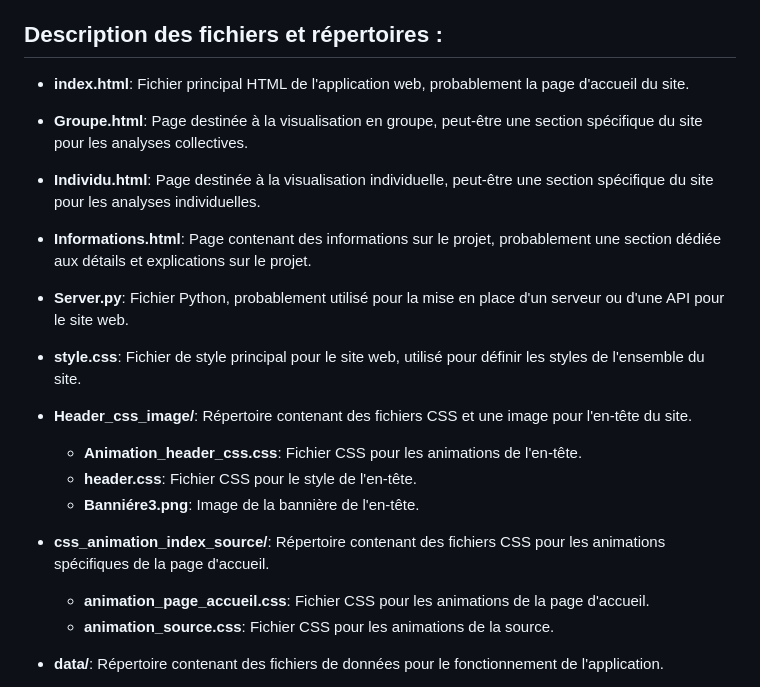
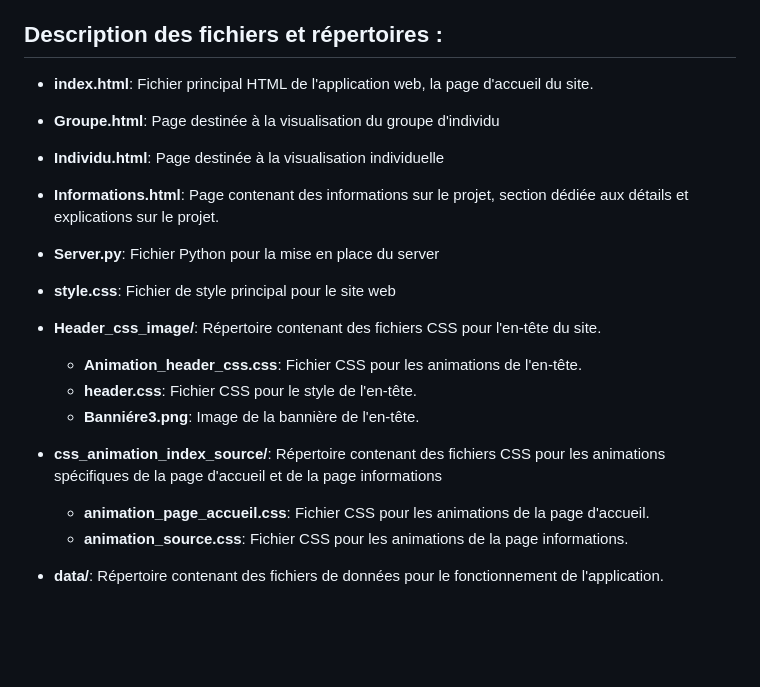
Before and after one commit to MasterGeonum/Fukush-e-Map, a Markdown page: README.md, the part around the change. Drawn GitHub-style; blank space fills up the shorter version.

```diff
--- a/README.md
+++ b/README.md
@@ -9,26 +9,26 @@ Le contexte territorial a considérablement évolué depuis l’accident, tant d
 
 ## Description des fichiers et répertoires :
 
-- **index.html**: Fichier principal HTML de l'application web, probablement la page d'accueil du site.
+- **index.html**: Fichier principal HTML de l'application web, la page d'accueil du site.
 
-- **Groupe.html**: Page destinée à la visualisation en groupe, peut-être une section spécifique du site pour les analyses collectives.
+- **Groupe.html**: Page destinée à la visualisation du groupe d'individu
 
-- **Individu.html**: Page destinée à la visualisation individuelle, peut-être une section spécifique du site pour les analyses individuelles.
+- **Individu.html**: Page destinée à la visualisation individuelle
 
-- **Informations.html**: Page contenant des informations sur le projet, probablement une section dédiée aux détails et explications sur le projet.
+- **Informations.html**: Page contenant des informations sur le projet, section dédiée aux détails et explications sur le projet.
 
-- **Server.py**: Fichier Python, probablement utilisé pour la mise en place d'un serveur ou d'une API pour le site web.
+- **Server.py**: Fichier Python pour la mise en place du server
 
-- **style.css**: Fichier de style principal pour le site web, utilisé pour définir les styles de l'ensemble du site.
+- **style.css**: Fichier de style principal pour le site web
 
-- **Header_css_image/**: Répertoire contenant des fichiers CSS et une image pour l'en-tête du site.
+- **Header_css_image/**: Répertoire contenant des fichiers CSS pour l'en-tête du site.
   - **Animation_header_css.css**: Fichier CSS pour les animations de l'en-tête.
   - **header.css**: Fichier CSS pour le style de l'en-tête.
   - **Banniére3.png**: Image de la bannière de l'en-tête.
 
-- **css_animation_index_source/**: Répertoire contenant des fichiers CSS pour les animations spécifiques de la page d'accueil.
+- **css_animation_index_source/**: Répertoire contenant des fichiers CSS pour les animations spécifiques de la page d'accueil et de la page informations
   - **animation_page_accueil.css**: Fichier CSS pour les animations de la page d'accueil.
-  - **animation_source.css**: Fichier CSS pour les animations de la source.
+  - **animation_source.css**: Fichier CSS pour les animations de la page informations.
 
 - **data/**: Répertoire contenant des fichiers de données pour le fonctionnement de l'application.
   - **Heatmap.geojson**: Données au format GeoJSON pour la heatmap.
```
